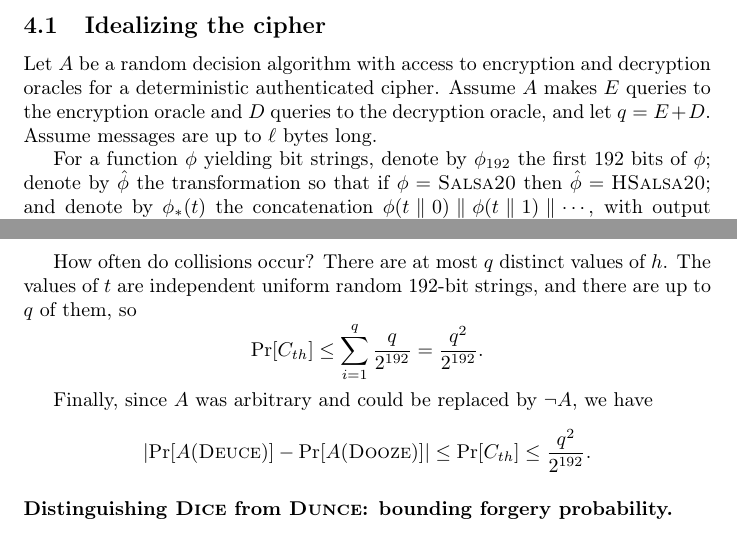
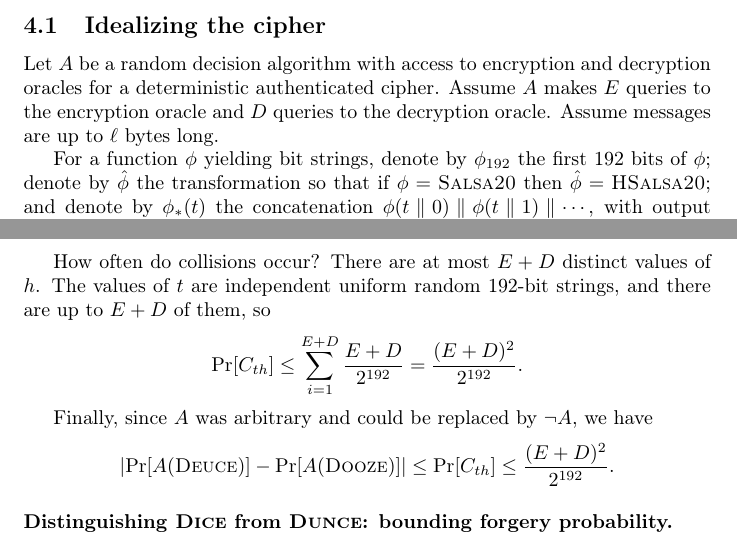
Before and after one commit to riastradh/daence, a LaTeX paper (daence.tex): two parts of pages 5 and 6 of 12, joined at a grey line, cut so that both start at the same text. Compiled offline with pdfLaTeX.

Commit message:
Omit needless letter q; just say E + D.

```diff
--- a/daence.tex
+++ b/daence.tex
@@ -397,7 +397,7 @@ Outline of proof:
 Let $A$ be a random decision algorithm with access to encryption and
  decryption oracles for a deterministic authenticated cipher.
 Assume $A$ makes $E$ queries to the encryption oracle and $D$ queries
- to the decryption oracle, and let $q = E + D$.
+ to the decryption oracle.
 Assume messages are up to $\ell$ bytes long.
 
 For a function $\phi$ yielding bit strings, denote by $\phi_{192}$ the
@@ -464,13 +464,13 @@ Thus,
 \end{align*}
 
 How often do collisions occur?
-There are at most $q$ distinct values of $h$.
+There are at most $E + D$ distinct values of $h$.
 The values of $t$ are independent uniform random 192-bit strings, and
- there are up to $q$ of them, so
+ there are up to $E + D$ of them, so
 \[
   \Pr[C_{th}]
-  \leq \sum_{i=1}^q \frac{q}{2^{192}}
-  = \frac{q^2}{2^{192}}.
+  \leq \sum_{i=1}^{E + D} \frac{E + D}{2^{192}}
+  = \frac{(E + D)^2}{2^{192}}.
 \]
 
 Finally, since $A$ was arbitrary and could be replaced by $\lnot A$,
@@ -478,7 +478,7 @@ Finally, since $A$ was arbitrary and could be replaced by $\lnot A$,
 \[
   \lvert\Pr[A(\DEUCE/)] - \Pr[A(\DOOZE/)]\rvert
   \leq \Pr[C_{th}]
-  \leq \frac{q^2}{2^{192}}.
+  \leq \frac{(E + D)^2}{2^{192}}.
 \]
 
 \paragraph*{Distinguishing \DICE/ from \DUNCE/: bounding forgery
```
